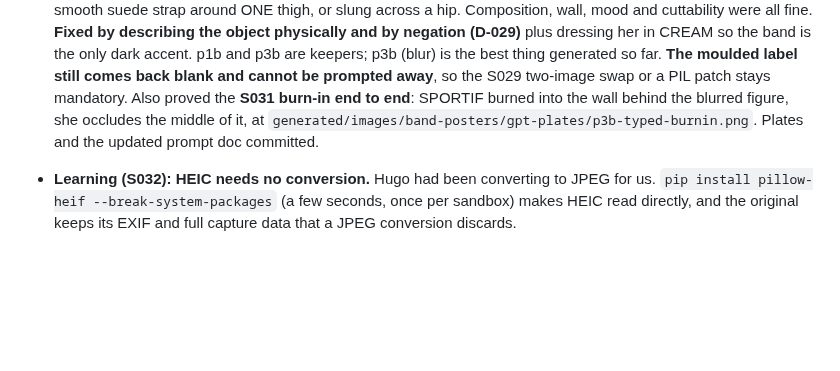
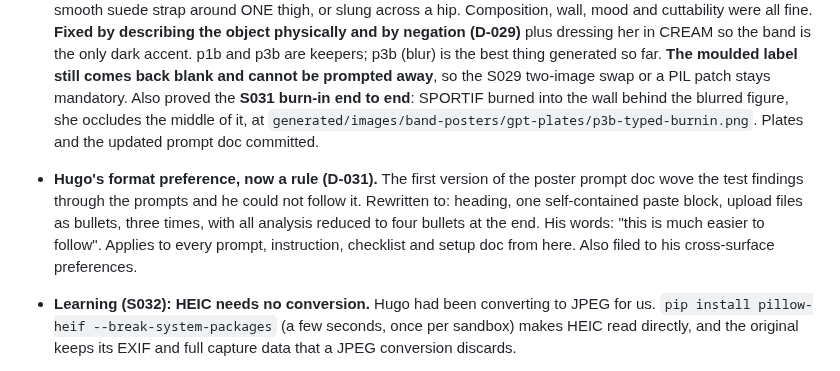
Before and after one commit to OchoOcho88/ocho-frames, a Markdown page: memory.md, the part around the change. GitHub-like rendering; blank space fills up the shorter version.

```diff
--- a/memory.md
+++ b/memory.md
@@ -17,6 +17,7 @@ Running log of what we've done, what we've learned, decisions made, and question
 - **DONE (S032): shoot 5 completes the set, and Hugo invented the texture asset.** Eleven more frames the same afternoon: light grip A and B, front-flat for all three, two TIGHT PARALLEL TRIOS (the real source for the colourway strips, better than the spaced family shot), an angled trio, and **three texture close-ups, one per band, which he shot on his own initiative**. All three bands now carry all five faces. Only dedicated label close-ups remain unshot and they block nothing. Two re-exported duplicates moved to `_duplicates/`.
 - **Hugo's idea, now a brand asset (D-028): the band's own weave as a background texture.** Built into `clients/sportif/assets/textures/` as a seamless 1024px tile per colourway (4-way mirrored) plus a large single-crop plate (~1700x3200, no repetition) so full-bleed backgrounds need no tiling at all. Demo at `generated/images/band-posters/demo-texture-background.jpg`: heavy weave full bleed with the cream SPORTIF/collection lockup over it, and it reads genuinely expensive. **The texture frames also turned out to be the most accurate colour samples in the project**, because the band fills the frame with nothing else in it (light 32/33%, medium 20/44%, heavy 16/52%, matching the family-shot values).
 - **NEW (S032): gpt-image-2 poster plates generated and tested from Cowork.** OPENAI_API_KEY staged from `.env` via device_stage_files (never printed), `api.openai.com` reachable, `gpt-image-2` visible. Five low runs at 1088x1360, about 20s each. **All three first-pass prompts failed the same way and it was always the band**: a smooth suede strap around ONE thigh, or slung across a hip. Composition, wall, mood and cuttability were all fine. **Fixed by describing the object physically and by negation (D-029)** plus dressing her in CREAM so the band is the only dark accent. p1b and p3b are keepers; p3b (blur) is the best thing generated so far. **The moulded label still comes back blank and cannot be prompted away**, so the S029 two-image swap or a PIL patch stays mandatory. Also proved the **S031 burn-in end to end**: SPORTIF burned into the wall behind the blurred figure, she occludes the middle of it, at `generated/images/band-posters/gpt-plates/p3b-typed-burnin.png`. Plates and the updated prompt doc committed.
+- **Hugo's format preference, now a rule (D-031).** The first version of the poster prompt doc wove the test findings through the prompts and he could not follow it. Rewritten to: heading, one self-contained paste block, upload files as bullets, three times, with all analysis reduced to four bullets at the end. His words: "this is much easier to follow". Applies to every prompt, instruction, checklist and setup doc from here. Also filed to his cross-surface preferences.
 - **Learning (S032): HEIC needs no conversion.** Hugo had been converting to JPEG for us. `pip install pillow-heif --break-system-packages` (a few seconds, once per sandbox) makes HEIC read directly, and the original keeps its EXIF and full capture data that a JPEG conversion discards.
 - **Correction (S032): AE/AF Lock on iPhone does NOT lock white balance.** It locks focus and exposure only; a white balance lock exists in video mode, not in the stills camera. The advice given earlier in the session was wrong on that point. It does not change the outcome, because the white surface is the reference and the correction happens per frame in the edit. Full iPhone 14 Pro Max setup written up at `clients/sportif/products/iphone-camera-setup.md`: Photographic Styles must be **Standard** (a Warm or Cool style bakes a second invisible colour shift into every frame), Grid ON for the straight-down crosshair level (align to yellow, which keeps 19 overhead frames consistent), Prioritise Faster Shooting OFF, 1x lens, expose off the BAND not the sheet. ProRAW is documented as the optional bulletproof route (no baked white balance at all, ~25MB per frame at 12MP, `.DNG`); `rawpy` reads it in the sandbox, verified.
 - **NEW (S032): Hugo is doing the cutouts in Photoshop.** He asked to, as practice, and it is the better route for a hard matte anyway (D-012). So there are now two house routes for depth posters, sharing one type spec: `clients/sportif/depth-poster-photoshop-guide.md` (font install, canvas sizes, Photoshop tracking conversions, the layer order for the depth flip, the warm-brown shadow recipe matching D-022, and the Shift Edge note that kills the halo). Photoshop for hero pieces and hard mattes, the script for anything needing six sizes (D-024).
```
Also changed, not shown: CLAUDE.md (+1 -0 lines), DECISIONS.md (+1 -0 lines).
